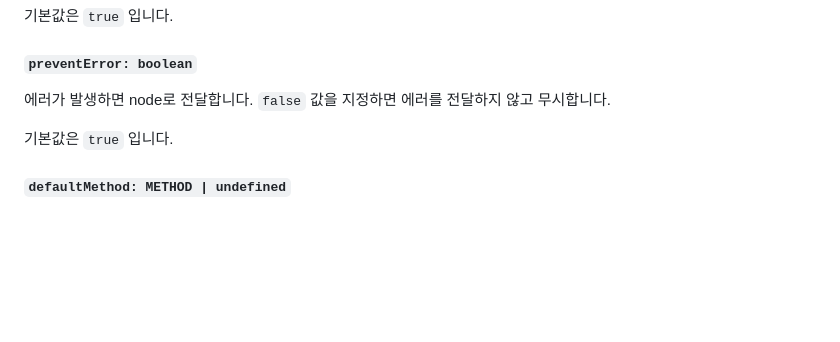
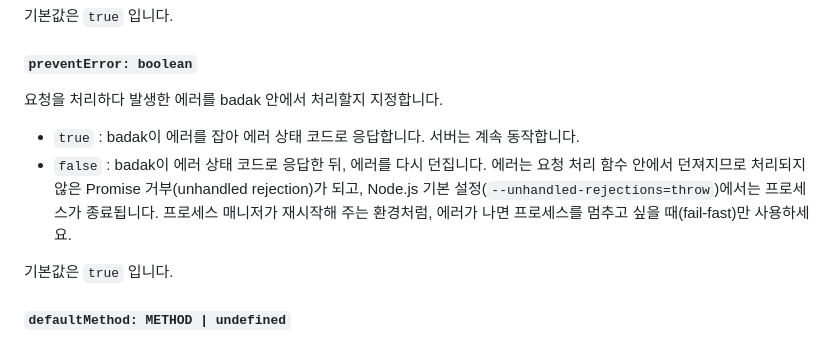
Before and after one commit to han41858/badak, a Markdown page: README-KR.md, the part around the change. Drawn GitHub-style; blank space fills up the shorter version.

```diff
--- a/README-KR.md
+++ b/README-KR.md
@@ -164,8 +164,13 @@ badak 앱의 동작 방식을 지정합니다.
 
 #### `preventError: boolean`
 
-에러가 발생하면 node로 전달합니다.
-`false` 값을 지정하면 에러를 전달하지 않고 무시합니다.
+요청을 처리하다 발생한 에러를 badak 안에서 처리할지 지정합니다.
+
+- `true` : badak이 에러를 잡아 에러 상태 코드로 응답합니다. 서버는 계속 동작합니다.
+- `false` : badak이 에러 상태 코드로 응답한 뒤, 에러를 다시 던집니다.
+  에러는 요청 처리 함수 안에서 던져지므로 처리되지 않은 Promise 거부(unhandled rejection)가 되고,
+  Node.js 기본 설정(`--unhandled-rejections=throw`)에서는 프로세스가 종료됩니다.
+  프로세스 매니저가 재시작해 주는 환경처럼, 에러가 나면 프로세스를 멈추고 싶을 때(fail-fast)만 사용하세요.
 
 기본값은 `true` 입니다.
 
```
Also changed, not shown: README.md (+7 -2 lines).
